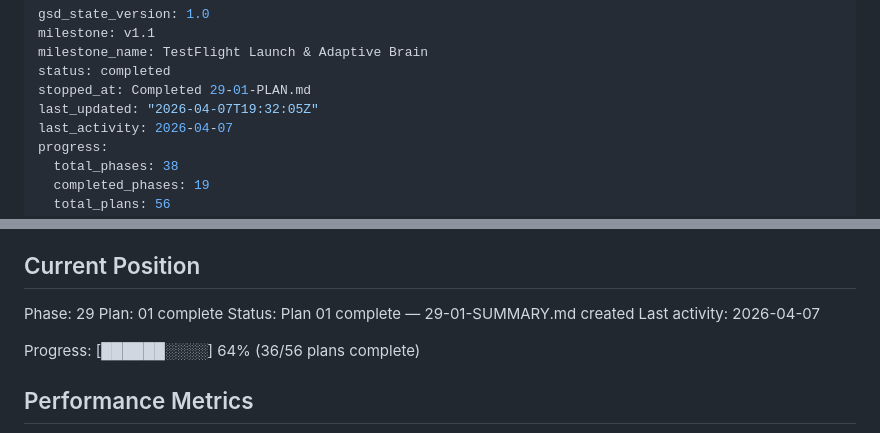
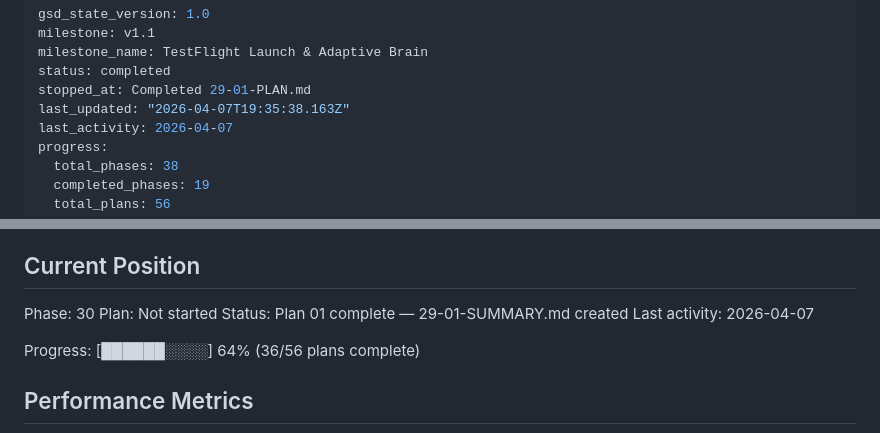
Before and after one commit to gursimransinghem/ShiftWell, a Markdown page: .planning/STATE.md, 2 parts joined by grey strips. GitHub-like rendering.

```diff
--- a/.planning/STATE.md
+++ b/.planning/STATE.md
@@ -4,7 +4,7 @@ milestone: v1.1
 milestone_name: TestFlight Launch & Adaptive Brain
 status: completed
 stopped_at: Completed 29-01-PLAN.md
-last_updated: "2026-04-07T19:32:05Z"
+last_updated: "2026-04-07T19:35:38.163Z"
 last_activity: 2026-04-07
 progress:
   total_phases: 38
@@ -25,8 +25,8 @@ See: .planning/PROJECT.md (updated 2026-04-06)
 
 ## Current Position
 
-Phase: 29
-Plan: 01 complete
+Phase: 30
+Plan: Not started
 Status: Plan 01 complete — 29-01-SUMMARY.md created
 Last activity: 2026-04-07
 
```
Also changed, not shown: .planning/ROADMAP.md (+2 -2 lines).
